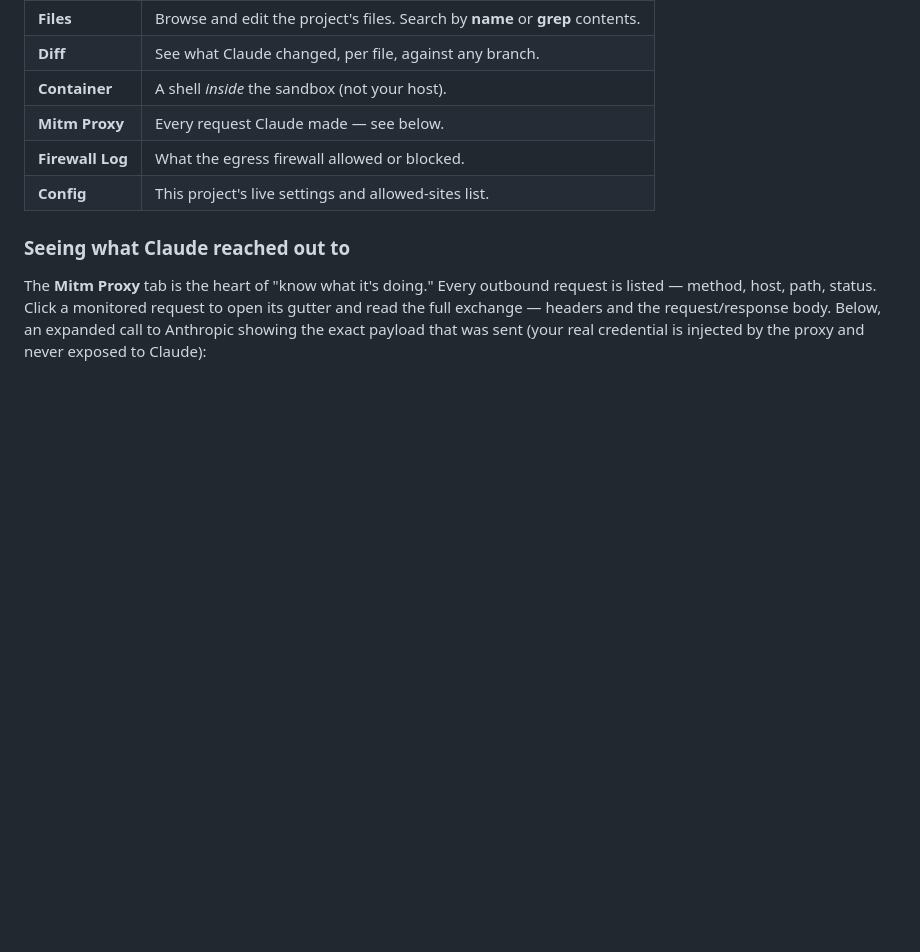
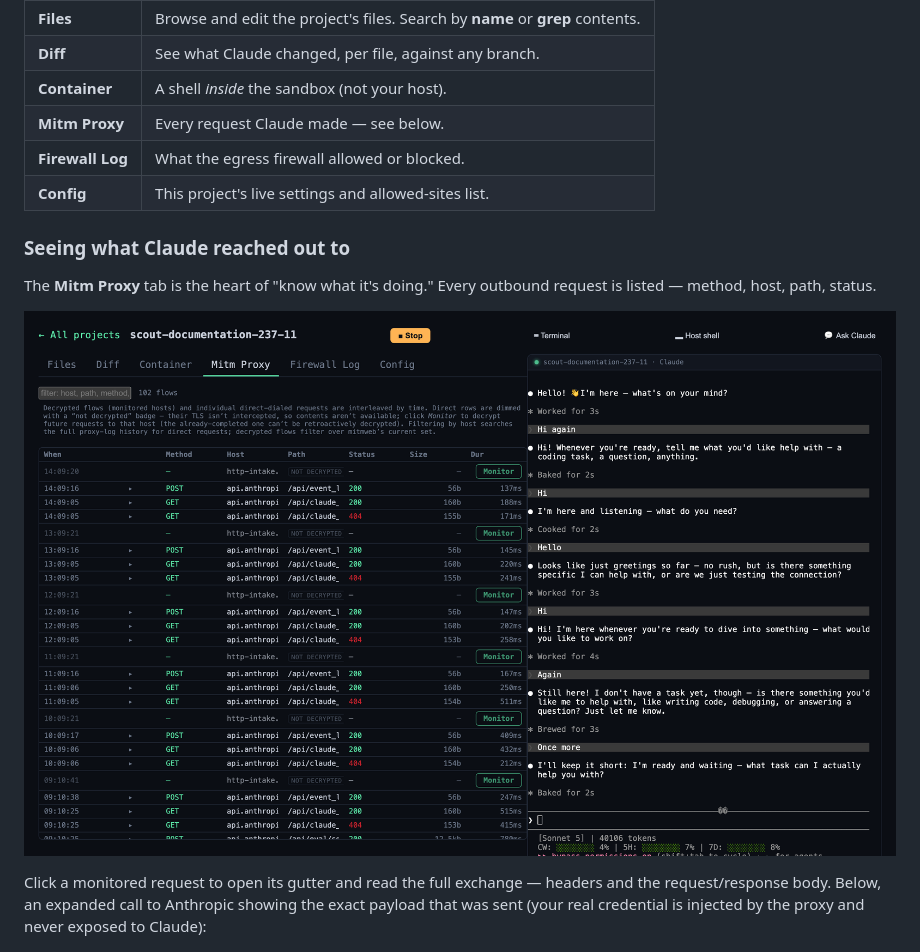
Before and after one commit to scoutapp/corral, a Markdown page: docs/usage.md, the part around the change. Drawn GitHub-style; pictures changed too: docs/images/project-mitm.png (added); blank space fills up the shorter version.

Commit message:
docs: show both Mitm views — collapsed overview + expanded payload
Restore the collapsed request-list screenshot alongside the expanded-payload one,
so the Mitm section shows both the at-a-glance overview and a single request's
full contents.

Co-Authored-By: Claude Opus 4.8 (1M context) <noreply@anthropic.com>

```diff
--- a/docs/usage.md
+++ b/docs/usage.md
@@ -86,10 +86,14 @@ type to it directly.
 ### Seeing what Claude reached out to
 
 The **Mitm Proxy** tab is the heart of "know what it's doing." Every outbound
-request is listed — method, host, path, status. Click a monitored request to open
-its gutter and read the full exchange — headers and the request/response body.
-Below, an expanded call to Anthropic showing the exact payload that was sent (your
-real credential is injected by the proxy and never exposed to Claude):
+request is listed — method, host, path, status.
+
+![Mitm Proxy tab — every request Claude made](images/project-mitm.png)
+
+Click a monitored request to open its gutter and read the full exchange — headers
+and the request/response body. Below, an expanded call to Anthropic showing the
+exact payload that was sent (your real credential is injected by the proxy and
+never exposed to Claude):
 
 ![Expanded request to Anthropic, showing the payload](images/project-mitm-payload.png)
 
```
